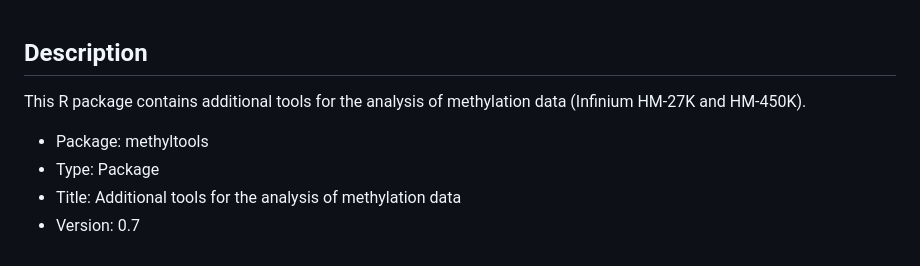
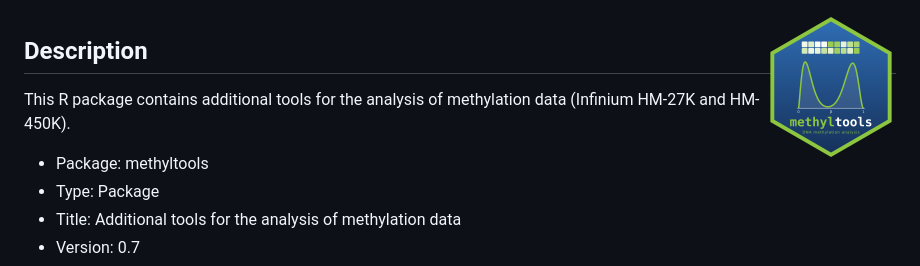
Before and after one commit to badozor/methyltools, a Markdown page: README.md, the part around the change. Rendered like a GitHub page; pictures changed too: logo/methyltools_hex.png (added).

Commit message:
Add hexagonal logo and display it in README
Co-Authored-By: Claude Opus 5.5 <noreply@anthropic.com>
Claude-Session: https://claude.ai/code/session_013vqASYTaq4HNrnsBELaZmQ

```diff
--- a/README.md
+++ b/README.md
@@ -1,3 +1,4 @@
+<img src="logo/methyltools_hex.png" align="right" width="130" alt="methyltools logo"/>
 
 ## Description ##
 This R package contains additional tools for the analysis of methylation data (Infinium HM-27K and HM-450K).
```
Also changed, not shown: logo/methyltools_hex_small.png (added), 1 other file.
